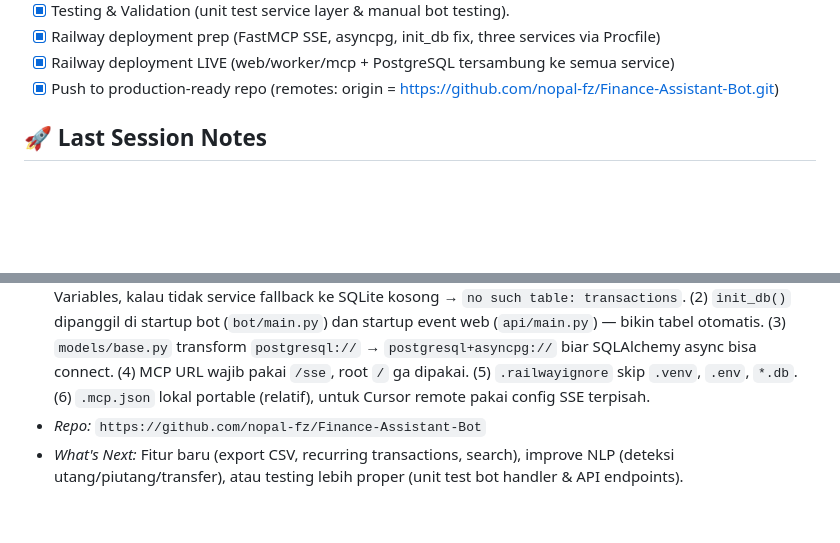
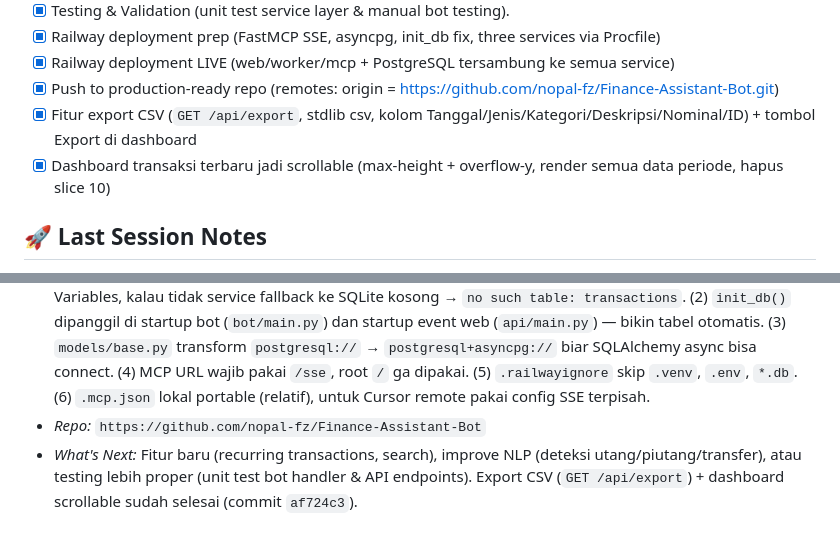
Before and after one commit to nopal-fz/Finance-Assistant-Bot, a Markdown page: AGENTS.md, 2 parts joined by grey strips. Rendered like a GitHub page; blank space fills up the shorter version.

Commit message:
docs: update AGENTS.md progress — export CSV + dashboard scroll done

```diff
--- a/AGENTS.md
+++ b/AGENTS.md
@@ -30,9 +30,11 @@
 - [x] Railway deployment prep (FastMCP SSE, asyncpg, init_db fix, three services via Procfile)
 - [x] Railway deployment LIVE (web/worker/mcp + PostgreSQL tersambung ke semua service)
 - [x] Push to production-ready repo (remotes: origin = https://github.com/nopal-fz/Finance-Assistant-Bot.git)
+- [x] Fitur export CSV (`GET /api/export`, stdlib csv, kolom Tanggal/Jenis/Kategori/Deskripsi/Nominal/ID) + tombol Export di dashboard
+- [x] Dashboard transaksi terbaru jadi scrollable (max-height + overflow-y, render semua data periode, hapus slice 10)
 
 ## 🚀 Last Session Notes
 - *Status:* Production LIVE di Railway dengan 3 service dari `Procfile` — `web` (dashboard FastAPI + Chart.js + auth token), `worker` (bot Telegram polling + APScheduler), `mcp` (FastMCP SSE di `/sse`). PostgreSQL tersambung ke semua service. Dashboard: `https://<domain-web>/?token=<DASHBOARD_PASSWORD>`. MCP: `https://<domain-mcp>/sse` (Cursor/Claude pakai type `sse`). Bot commands: `/start`, `/help`, `/laporan`, `/budget`, `/catat`, `/hapus`, `/batal`, `/kategori`. Category override via chat. Scheduler: laporan mingguan (Senin 09:00), laporan bulanan (tgl 1 09:00), reminder budget (Senin 10:00). Semua akses data via services layer. Pydantic schemas selesai. Error handler bot aktif. Auth middleware di semua endpoint API + dashboard.
 - *Gotchas deployment:* (1) PostgreSQL WAJIB di-Add Reference ke semua service (`web`/`worker`/`mcp`) via Variables, kalau tidak service fallback ke SQLite kosong → `no such table: transactions`. (2) `init_db()` dipanggil di startup bot (`bot/main.py`) dan startup event web (`api/main.py`) — bikin tabel otomatis. (3) `models/base.py` transform `postgresql://` → `postgresql+asyncpg://` biar SQLAlchemy async bisa connect. (4) MCP URL wajib pakai `/sse`, root `/` ga dipakai. (5) `.railwayignore` skip `.venv`, `.env`, `*.db`. (6) `.mcp.json` lokal portable (relatif), untuk Cursor remote pakai config SSE terpisah.
 - *Repo:* `https://github.com/nopal-fz/Finance-Assistant-Bot`
-- *What's Next:* Fitur baru (export CSV, recurring transactions, search), improve NLP (deteksi utang/piutang/transfer), atau testing lebih proper (unit test bot handler & API endpoints).
+- *What's Next:* Fitur baru (recurring transactions, search), improve NLP (deteksi utang/piutang/transfer), atau testing lebih proper (unit test bot handler & API endpoints). Export CSV (`GET /api/export`) + dashboard scrollable sudah selesai (commit `af724c3`).
```
